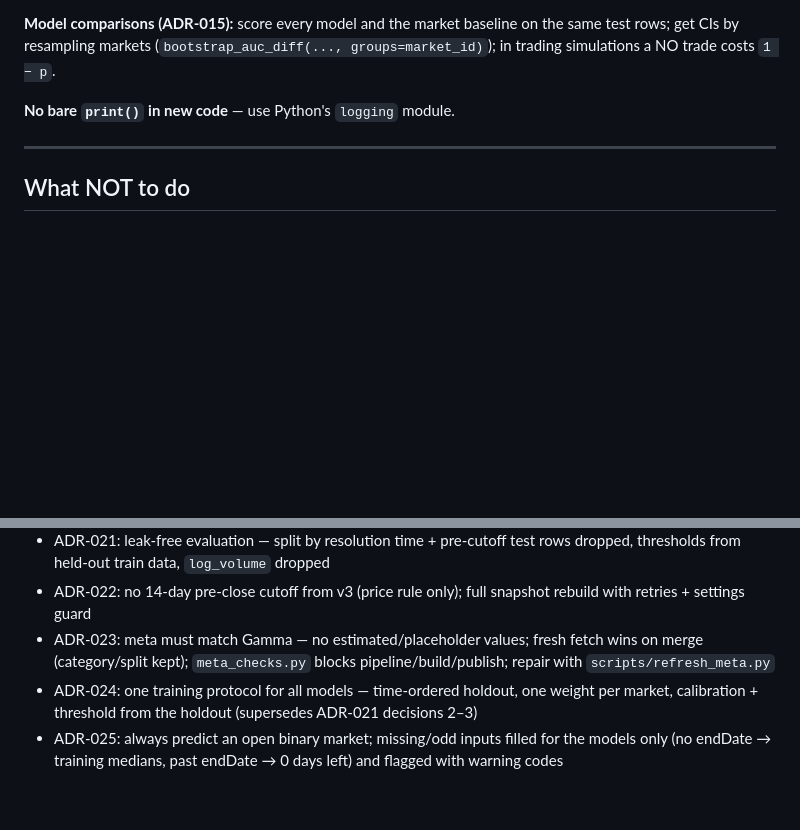
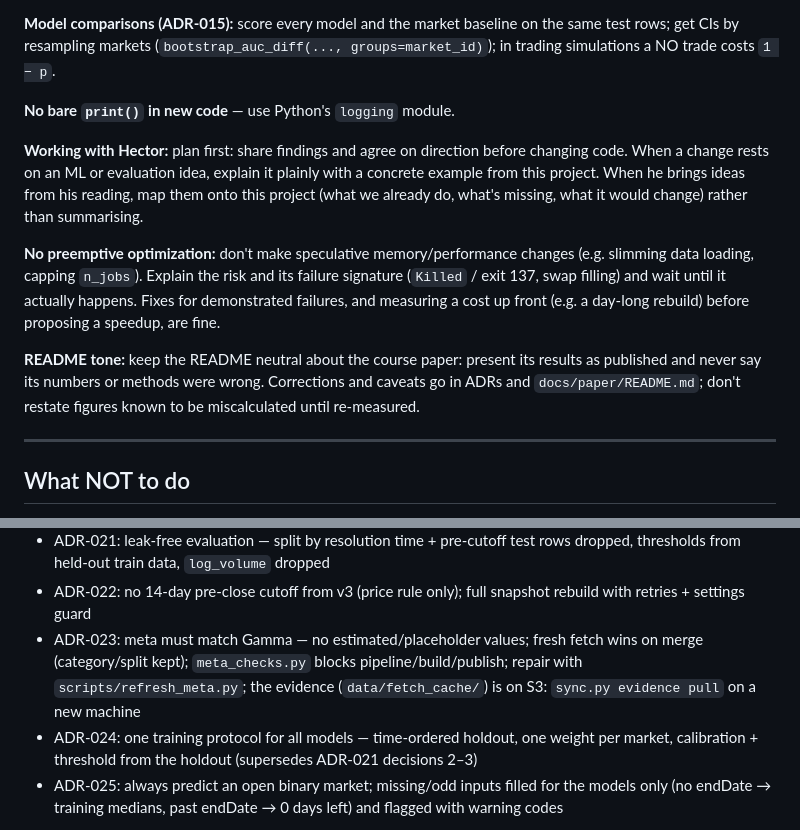
Before and after one commit to Hector-TB/predicting-prediction-markets, a Markdown page: CLAUDE.md, 2 parts joined by grey strips. Rendered like a GitHub page; blank space fills up the shorter version.

Commit message:
CLAUDE.md: working preferences from local memory, fetch evidence on S3
Moved here so they travel with the repo instead of a machine-specific memory folder.

Co-Authored-By: Claude Opus 5.5 <noreply@anthropic.com>

```diff
--- a/CLAUDE.md
+++ b/CLAUDE.md
@@ -59,6 +59,12 @@ Dataset versions on S3 (ADR-016, manifests in `data/manifests/`): **v1** = the c
 
 **No bare `print()` in new code** — use Python's `logging` module.
 
+**Working with Hector:** plan first: share findings and agree on direction before changing code. When a change rests on an ML or evaluation idea, explain it plainly with a concrete example from this project. When he brings ideas from his reading, map them onto this project (what we already do, what's missing, what it would change) rather than summarising.
+
+**No preemptive optimization:** don't make speculative memory/performance changes (e.g. slimming data loading, capping `n_jobs`). Explain the risk and its failure signature (`Killed` / exit 137, swap filling) and wait until it actually happens. Fixes for demonstrated failures, and measuring a cost up front (e.g. a day-long rebuild) before proposing a speedup, are fine.
+
+**README tone:** keep the README neutral about the course paper: present its results as published and never say its numbers or methods were wrong. Corrections and caveats go in ADRs and `docs/paper/README.md`; don't restate figures known to be miscalculated until re-measured.
+
 ---
 
 ## What NOT to do
@@ -117,6 +123,6 @@ Dataset versions on S3 (ADR-016, manifests in `data/manifests/`): **v1** = the c
 - ADR-020: incremental fetch by scheduled end date (≥ last fetch − 30d, no upper bound), last fetch time in `data/fetch_state.json`, fetch files kept as ADR-023 evidence (`--full --resume` to reuse checkpoints), `--dry-run`; pre-publish coverage check
 - ADR-021: leak-free evaluation — split by resolution time + pre-cutoff test rows dropped, thresholds from held-out train data, `log_volume` dropped
 - ADR-022: no 14-day pre-close cutoff from v3 (price rule only); full snapshot rebuild with retries + settings guard
-- ADR-023: meta must match Gamma — no estimated/placeholder values; fresh fetch wins on merge (category/split kept); `meta_checks.py` blocks pipeline/build/publish; repair with `scripts/refresh_meta.py`
+- ADR-023: meta must match Gamma — no estimated/placeholder values; fresh fetch wins on merge (category/split kept); `meta_checks.py` blocks pipeline/build/publish; repair with `scripts/refresh_meta.py`; the evidence (`data/fetch_cache/`) is on S3: `sync.py evidence pull` on a new machine
 - ADR-024: one training protocol for all models — time-ordered holdout, one weight per market, calibration + threshold from the holdout (supersedes ADR-021 decisions 2–3)
 - ADR-025: always predict an open binary market; missing/odd inputs filled for the models only (no endDate → training medians, past endDate → 0 days left) and flagged with warning codes
```
